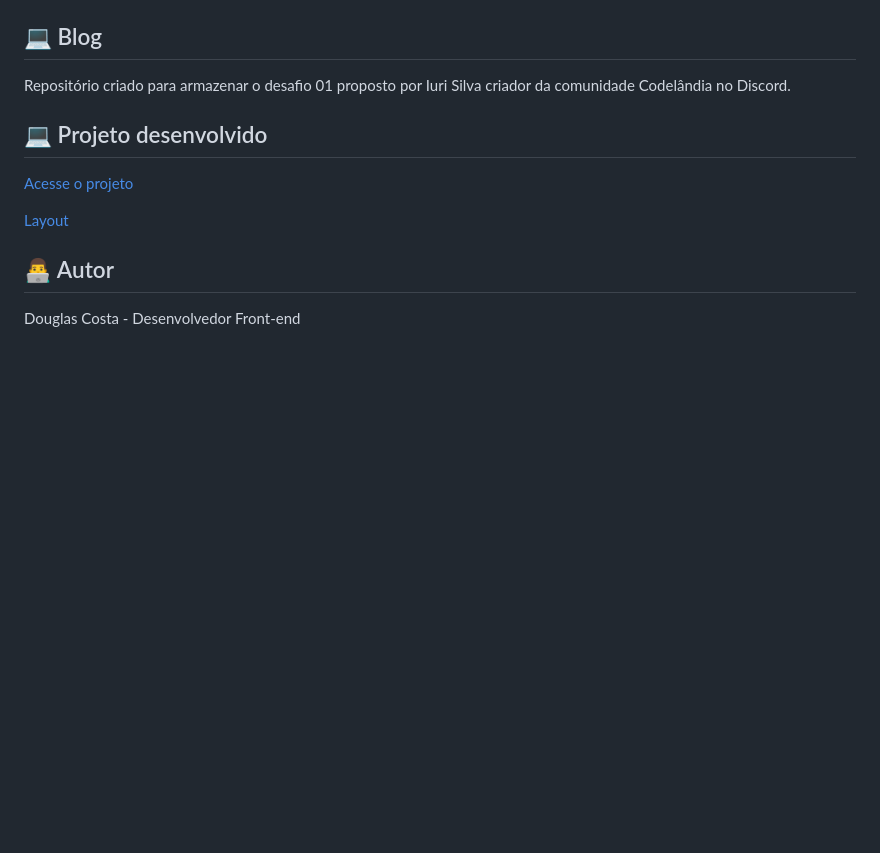
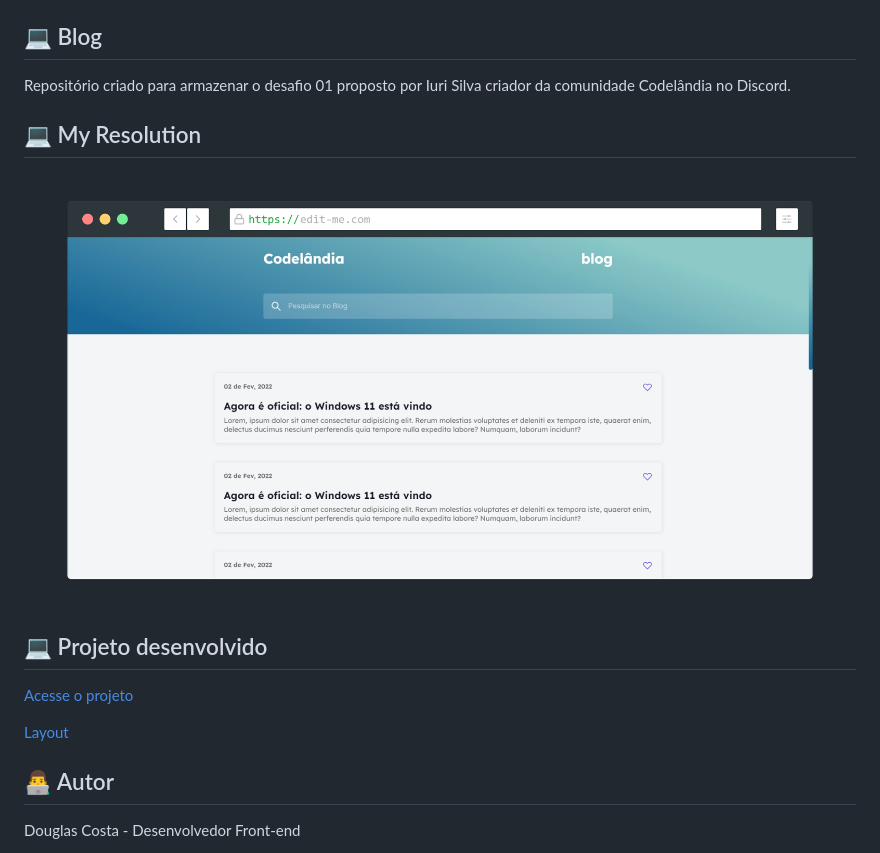
Before and after one commit to douglascosta7623/challenge-01, a Markdown page: README.md, the part around the change. Rendered like a GitHub page; pictures changed too: my-resolution.png (added); blank space fills up the shorter version.

Commit message:
Ajustando readme

```diff
--- a/README.md
+++ b/README.md
@@ -3,6 +3,10 @@
 ## 💻 Blog
 
 Repositório criado para armazenar o desafio 01 proposto por Iuri Silva criador da comunidade Codelândia no Discord.
+
+## 💻 My Resolution
+
+![Screenshot](my-resolution.png)
 
 ## 💻 Projeto desenvolvido
 
```
